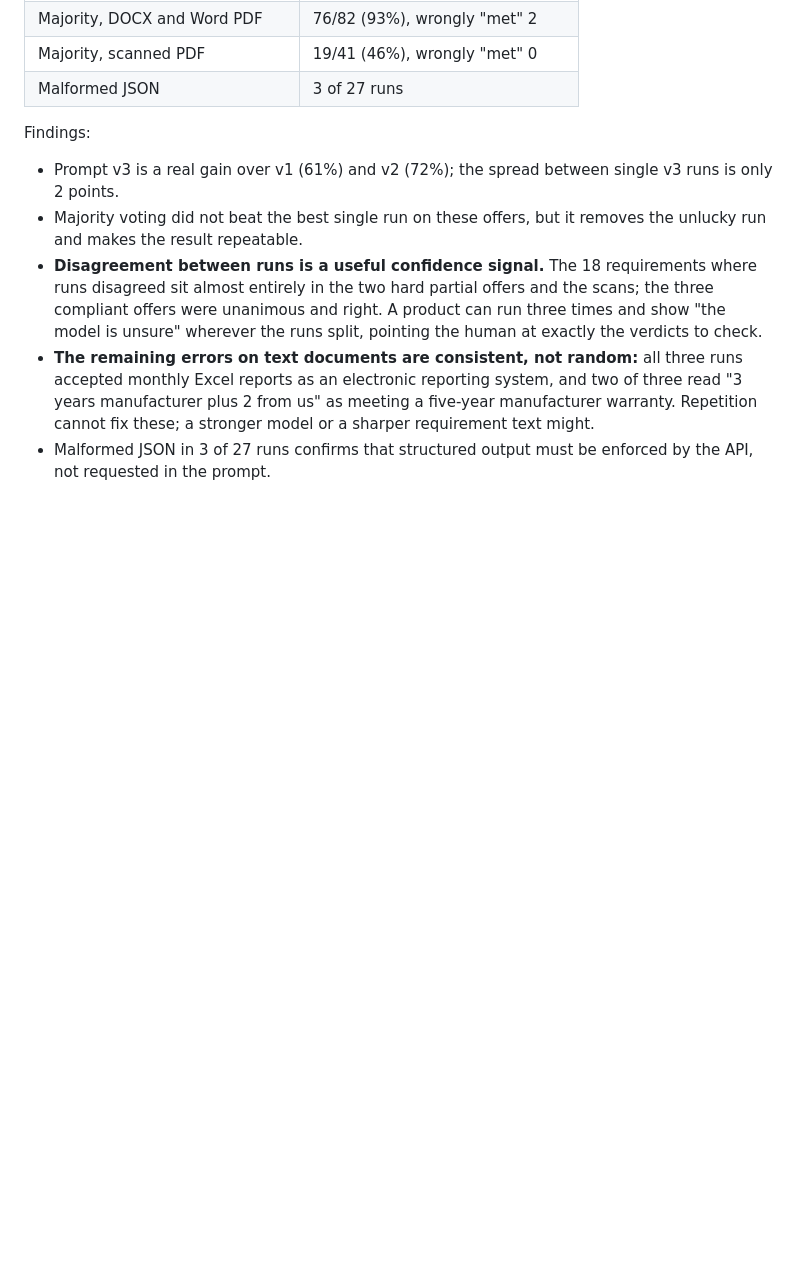
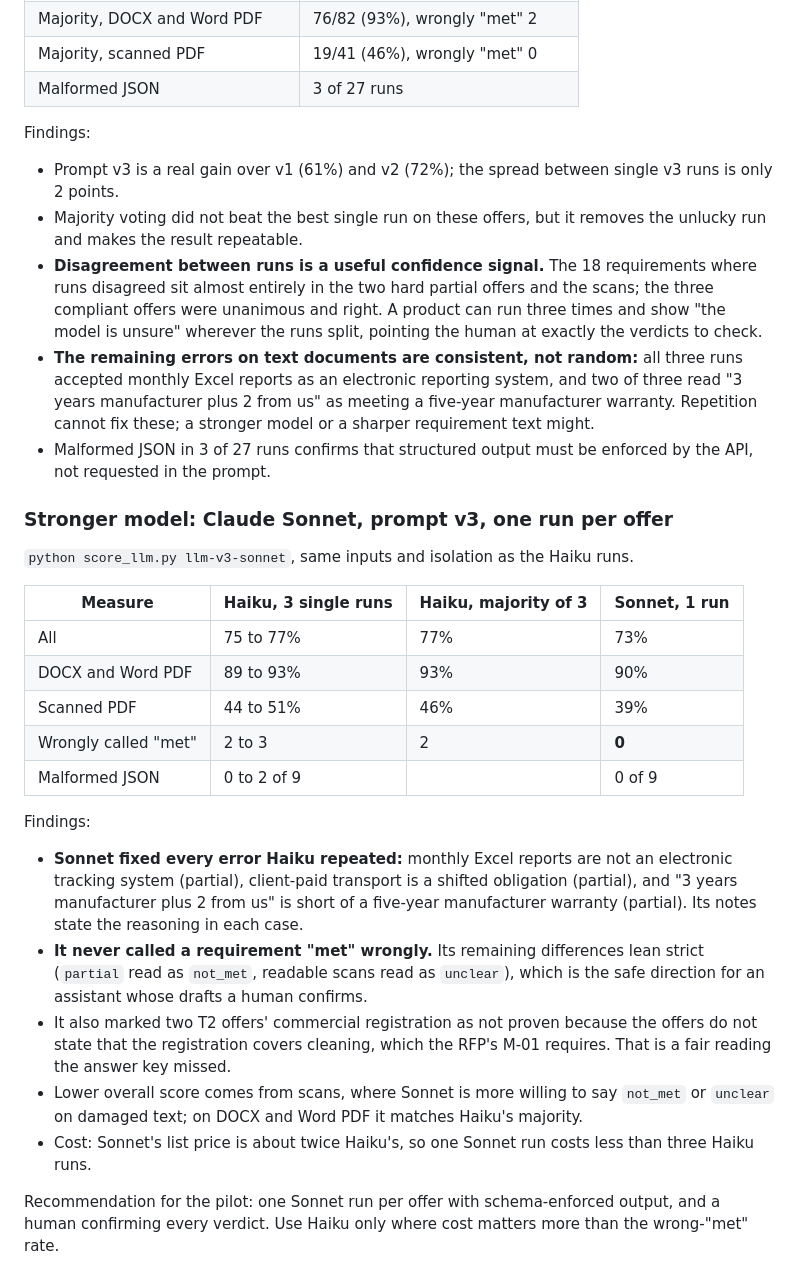
Before and after one commit to AhmedAssaf/ERP, a Markdown page: spikes/OfferToMarkdownSpike/README.md, the part around the change. Drawn GitHub-style; blank space fills up the shorter version.

Commit message:
Offer review: Sonnet comparison, zero wrong met verdicts; recommended for the pilot

```diff
--- a/spikes/OfferToMarkdownSpike/README.md
+++ b/spikes/OfferToMarkdownSpike/README.md
@@ -149,3 +149,25 @@ Findings:
 - **Disagreement between runs is a useful confidence signal.** The 18 requirements where runs disagreed sit almost entirely in the two hard partial offers and the scans; the three compliant offers were unanimous and right. A product can run three times and show "the model is unsure" wherever the runs split, pointing the human at exactly the verdicts to check.
 - **The remaining errors on text documents are consistent, not random:** all three runs accepted monthly Excel reports as an electronic reporting system, and two of three read "3 years manufacturer plus 2 from us" as meeting a five-year manufacturer warranty. Repetition cannot fix these; a stronger model or a sharper requirement text might.
 - Malformed JSON in 3 of 27 runs confirms that structured output must be enforced by the API, not requested in the prompt.
+
+### Stronger model: Claude Sonnet, prompt v3, one run per offer
+
+`python score_llm.py llm-v3-sonnet`, same inputs and isolation as the Haiku runs.
+
+| Measure | Haiku, 3 single runs | Haiku, majority of 3 | Sonnet, 1 run |
+|---|---|---|---|
+| All | 75 to 77% | 77% | 73% |
+| DOCX and Word PDF | 89 to 93% | 93% | 90% |
+| Scanned PDF | 44 to 51% | 46% | 39% |
+| Wrongly called "met" | 2 to 3 | 2 | **0** |
+| Malformed JSON | 0 to 2 of 9 | | 0 of 9 |
+
+Findings:
+
+- **Sonnet fixed every error Haiku repeated:** monthly Excel reports are not an electronic tracking system (partial), client-paid transport is a shifted obligation (partial), and "3 years manufacturer plus 2 from us" is short of a five-year manufacturer warranty (partial). Its notes state the reasoning in each case.
+- **It never called a requirement "met" wrongly.** Its remaining differences lean strict (`partial` read as `not_met`, readable scans read as `unclear`), which is the safe direction for an assistant whose drafts a human confirms.
+- It also marked two T2 offers' commercial registration as not proven because the offers do not state that the registration covers cleaning, which the RFP's M-01 requires. That is a fair reading the answer key missed.
+- Lower overall score comes from scans, where Sonnet is more willing to say `not_met` or `unclear` on damaged text; on DOCX and Word PDF it matches Haiku's majority.
+- Cost: Sonnet's list price is about twice Haiku's, so one Sonnet run costs less than three Haiku runs.
+
+Recommendation for the pilot: one Sonnet run per offer with schema-enforced output, and a human confirming every verdict. Use Haiku only where cost matters more than the wrong-"met" rate.
```
Also changed, not shown: docs/06-spike-results.md (+1 -0 lines).
